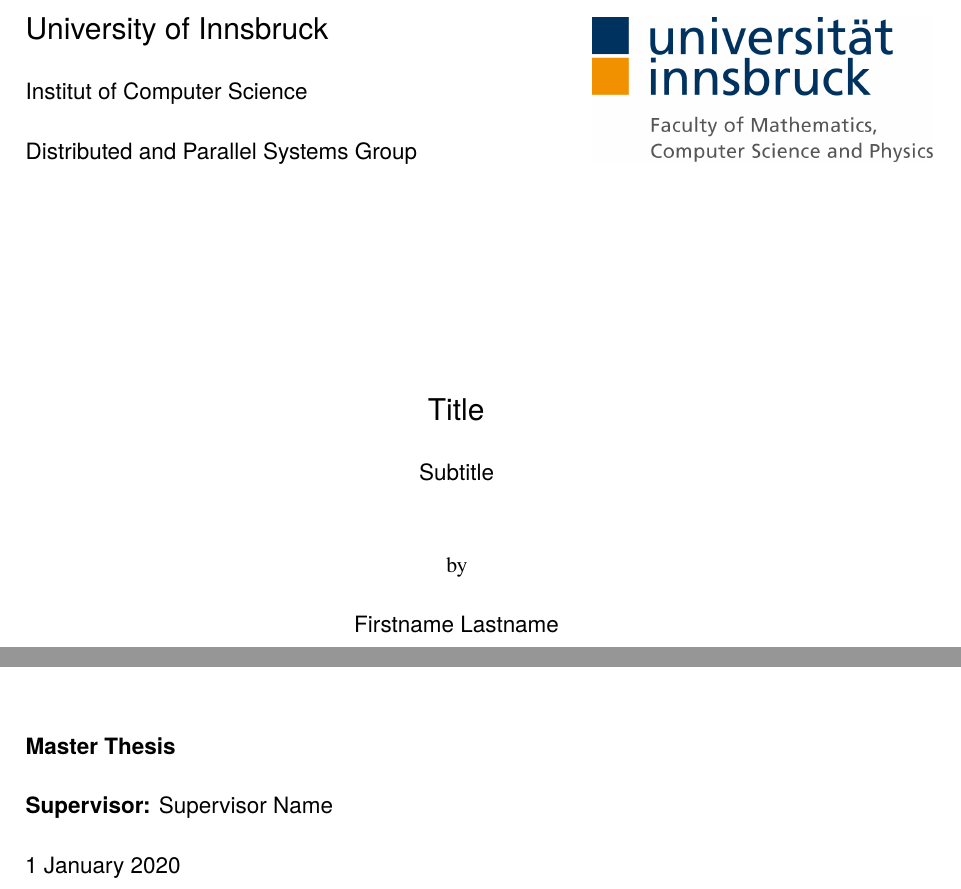
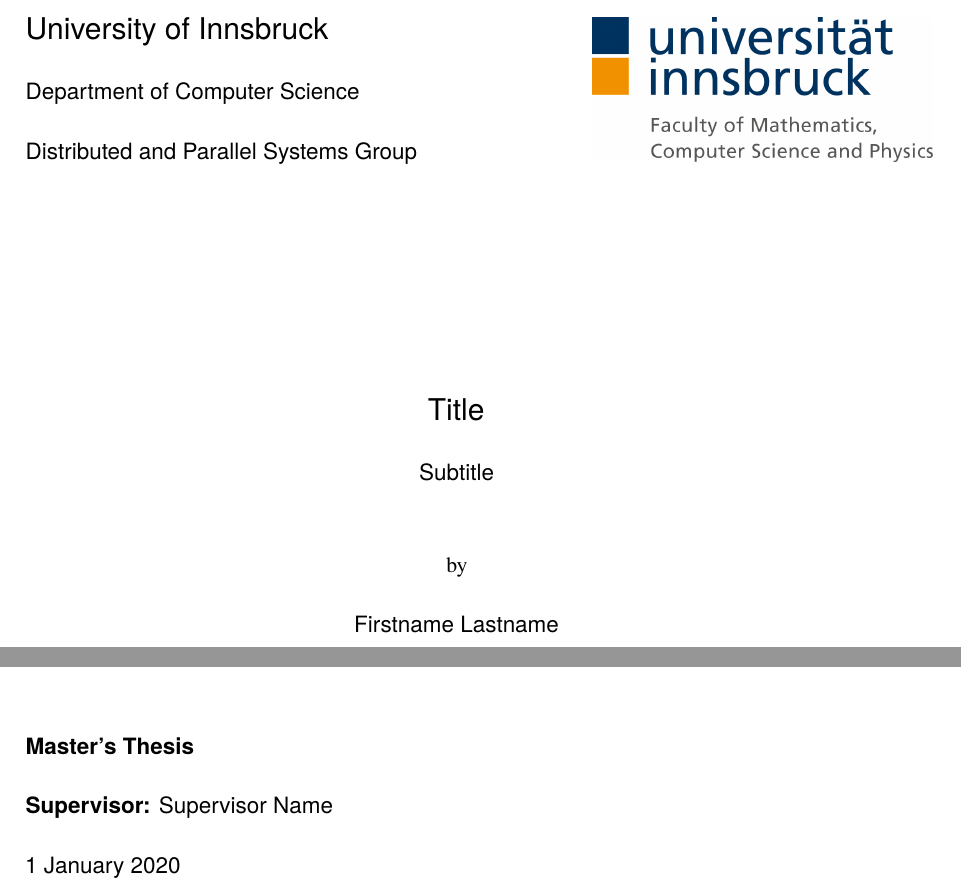
Before and after one commit to uibk-dps-teaching/DPS-LaTeX, a LaTeX thesis (document.tex, which reads titlepage.sty): two parts of page 1 of 27, joined at a grey line, cut so that both start at the same text. Compiled offline with pdfLaTeX.

Commit message:
Fix titlepage text

```diff
--- a/document.tex
+++ b/document.tex
@@ -5,7 +5,7 @@
 \author{Firstname Lastname}
 \date{1 January 2020}
 
-\def\titlethesistype{Master Thesis}
+\def\titlethesistype{Master's Thesis}
 \def\titlesupervisor{Supervisor Name}
 
 \usepackage[utf8]{inputenc}
--- a/titlepage.sty
+++ b/titlepage.sty
@@ -10,7 +10,7 @@
 
 		{\titleLARGE University of Innsbruck}
 		\\[1.5em]
-		{\titleLarge Institut of Computer Science}
+		{\titleLarge Department of Computer Science}
 		\\[1.5em]
 		{\titleLarge Distributed and Parallel Systems Group}
 
```
